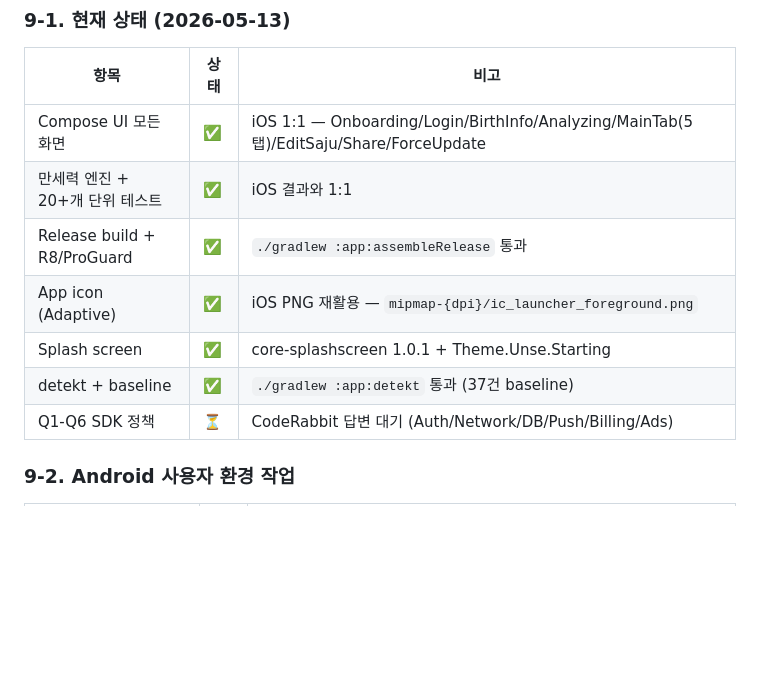
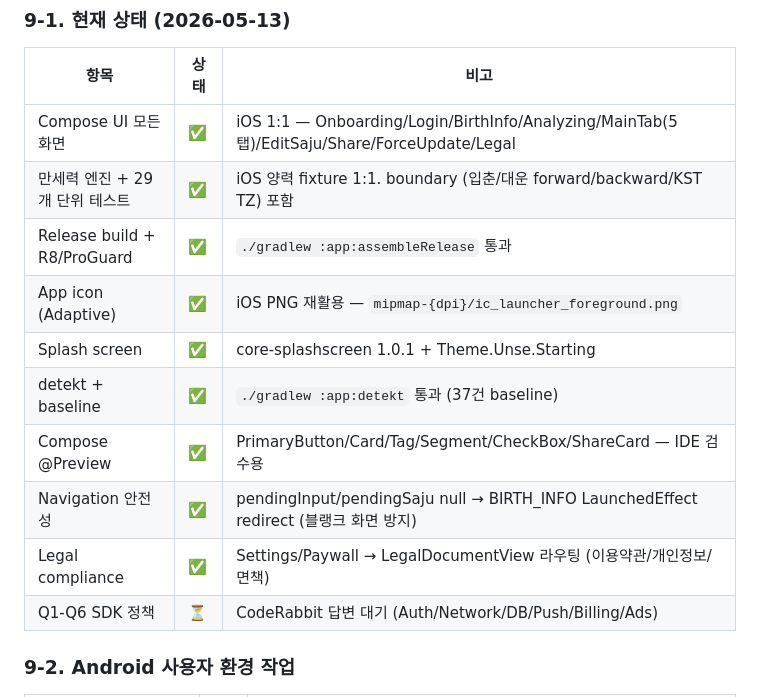
Before and after one commit to dugout26/Saju, a Markdown page: HANDOFF.md, the part around the change. Drawn GitHub-style; blank space fills up the shorter version.

Commit message:
docs(handoff): Android §9 status 갱신 — 29 tests / Preview / Nav safety / Legal route
- 단위 테스트 20+ → 29 (boundary 8건 추가)
- @Preview 6건 (PrimaryButton/Card/Tag/Segment/CheckBox/ShareCard)
- Navigation 안전성 (LaunchedEffect redirect)
- Legal compliance (Settings/Paywall → LegalDocumentView)
- UI 화면 목록에 Legal 추가

Co-Authored-By: Claude Opus 4.7 (1M context) <noreply@anthropic.com>

```diff
--- a/HANDOFF.md
+++ b/HANDOFF.md
@@ -164,12 +164,15 @@ supabase functions deploy asn-v2-webhook
 
 | 항목 | 상태 | 비고 |
 |---|---|---|
-| Compose UI 모든 화면 | ✅ | iOS 1:1 — Onboarding/Login/BirthInfo/Analyzing/MainTab(5탭)/EditSaju/Share/ForceUpdate |
-| 만세력 엔진 + 20+개 단위 테스트 | ✅ | iOS 결과와 1:1 |
+| Compose UI 모든 화면 | ✅ | iOS 1:1 — Onboarding/Login/BirthInfo/Analyzing/MainTab(5탭)/EditSaju/Share/ForceUpdate/Legal |
+| 만세력 엔진 + 29개 단위 테스트 | ✅ | iOS 양력 fixture 1:1. boundary (입춘/대운 forward/backward/KST TZ) 포함 |
 | Release build + R8/ProGuard | ✅ | `./gradlew :app:assembleRelease` 통과 |
 | App icon (Adaptive) | ✅ | iOS PNG 재활용 — `mipmap-{dpi}/ic_launcher_foreground.png` |
 | Splash screen | ✅ | core-splashscreen 1.0.1 + Theme.Unse.Starting |
 | detekt + baseline | ✅ | `./gradlew :app:detekt` 통과 (37건 baseline) |
+| Compose @Preview | ✅ | PrimaryButton/Card/Tag/Segment/CheckBox/ShareCard — IDE 검수용 |
+| Navigation 안전성 | ✅ | pendingInput/pendingSaju null → BIRTH_INFO LaunchedEffect redirect (블랭크 화면 방지) |
+| Legal compliance | ✅ | Settings/Paywall → LegalDocumentView 라우팅 (이용약관/개인정보/면책) |
 | Q1-Q6 SDK 정책 | ⏳ | CodeRabbit 답변 대기 (Auth/Network/DB/Push/Billing/Ads) |
 
 ### 9-2. Android 사용자 환경 작업
```
